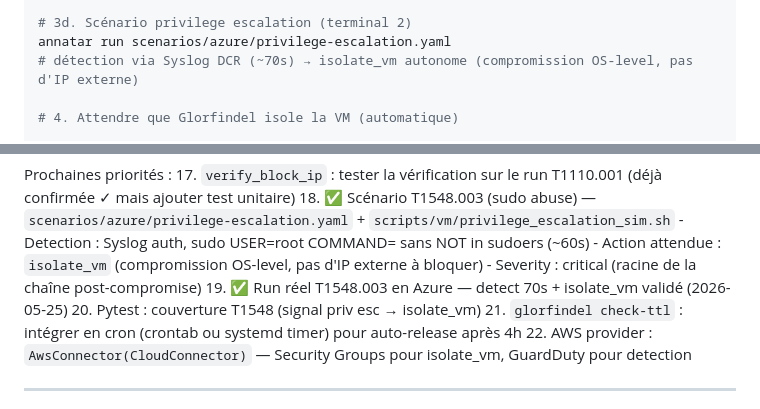
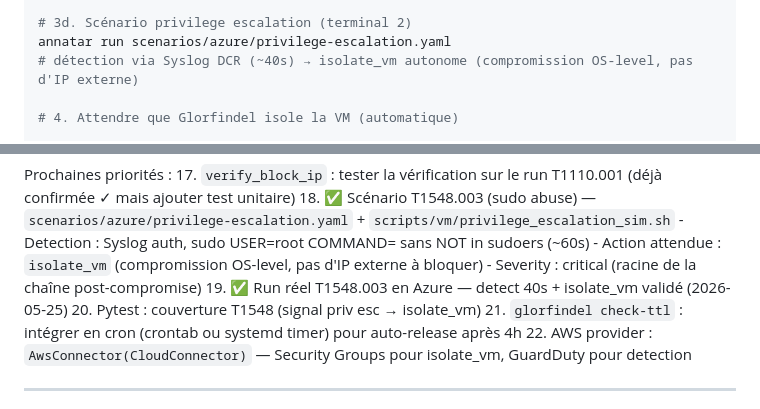
Before and after one commit to Vanyar53/eregion, a Markdown page: CLAUDE.md, 2 parts joined by grey strips. Drawn GitHub-style.

Commit message:
docs: fix remaining 70s → 40s in CLAUDE.md
Co-Authored-By: Claude Sonnet 4.6 <noreply@anthropic.com>

```diff
--- a/CLAUDE.md
+++ b/CLAUDE.md
@@ -256,7 +256,7 @@ glorfindel unblock 185.220.101.1 /subscriptions/44a4dc83-3e79-4e4e-aa93-1b4f8e3e
 
 # 3d. Scénario privilege escalation (terminal 2)
 annatar run scenarios/azure/privilege-escalation.yaml
-# détection via Syslog DCR (~70s) → isolate_vm autonome (compromission OS-level, pas d'IP externe)
+# détection via Syslog DCR (~40s) → isolate_vm autonome (compromission OS-level, pas d'IP externe)
 
 # 4. Attendre que Glorfindel isole la VM (automatique)
 
@@ -314,7 +314,7 @@ Prochaines priorités :
     - Detection : Syslog auth, sudo USER=root COMMAND= sans NOT in sudoers (~60s)
     - Action attendue : `isolate_vm` (compromission OS-level, pas d'IP externe à bloquer)
     - Severity : critical (racine de la chaîne post-compromise)
-19. ✅ Run réel T1548.003 en Azure — detect 70s + isolate_vm validé (2026-05-25)
+19. ✅ Run réel T1548.003 en Azure — detect 40s + isolate_vm validé (2026-05-25)
 20. Pytest : couverture T1548 (signal priv esc → isolate_vm)
 21. `glorfindel check-ttl` : intégrer en cron (crontab ou systemd timer) pour auto-release après 4h
 22. AWS provider : `AwsConnector(CloudConnector)` — Security Groups pour isolate_vm, GuardDuty pour detection
```
